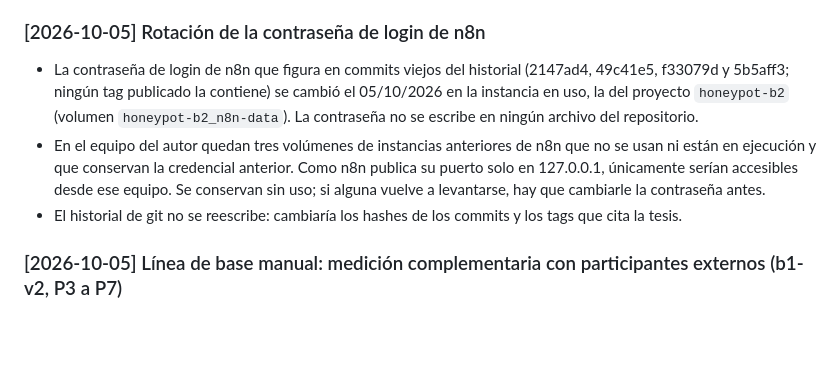
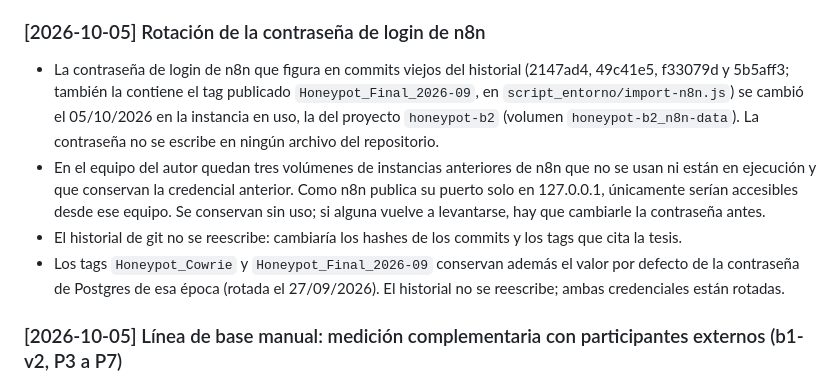
Before and after one commit to lucasnorton01/Honeypot_Final_Nocturne_Society, a Markdown page: BITACORA.md, the part around the change. Rendered like a GitHub page; blank space fills up the shorter version.

Commit message:
docs: cierre v56 (BITACORA corregida sobre tags que contienen credenciales viejas)
Co-Authored-By: Claude Sonnet 5.5 <noreply@anthropic.com>

```diff
--- a/BITACORA.md
+++ b/BITACORA.md
@@ -469,9 +469,10 @@ Ventana del 02/10/2026, de 13:47:30 a 14:55:10 UTC (10:47:30 a 11:55:10 ART), ce
 - **Resultado b1-v2 (02/10/2026, 15:45 a 16:30 UTC aprox.).** P1 y P2 completaron los 20 eventos en páginas separadas, sin sincronía (los cierres de cada evento difieren entre 23 y 37 min). Paso 1 (triaje y extracción): 0 errores en 100 campos por participante; tipo y relevancia correctos en 20/20. **Línea de base: mediana por evento del paso 1 = 18,44 s** (media 29,94 s); paso 1 + paso 2 = 34,46 s. Frente a la latencia media de B2 (1,45 s), el procesamiento automatizado tarda el 7,9 % de la línea de base: **P1 se confirma** con el umbral registrado (< 50 %). Paso 2: con el criterio literal, 12/20 eventos correctos por participante; casi todas las diferencias son de formato de la credencial (`usuario / contraseña` en vez de `usuario:contraseña`). Sin contar el formato, P1 tiene 4 eventos con errores y P2, 1. Datos en `docs/evidencia/b1/`, cálculo en `scripts/b1_analisis.js` y salida en `resultados_b1.json`. Sesgo declarado: los participantes integran el equipo autor.
 
 ### [2026-10-05] Rotación de la contraseña de login de n8n
-- La contraseña de login de n8n que figura en commits viejos del historial (2147ad4, 49c41e5, f33079d y 5b5aff3; ningún tag publicado la contiene) se cambió el 05/10/2026 en la instancia en uso, la del proyecto `honeypot-b2` (volumen `honeypot-b2_n8n-data`). La contraseña no se escribe en ningún archivo del repositorio.
+- La contraseña de login de n8n que figura en commits viejos del historial (2147ad4, 49c41e5, f33079d y 5b5aff3; también la contiene el tag publicado `Honeypot_Final_2026-09`, en `script_entorno/import-n8n.js`) se cambió el 05/10/2026 en la instancia en uso, la del proyecto `honeypot-b2` (volumen `honeypot-b2_n8n-data`). La contraseña no se escribe en ningún archivo del repositorio.
 - En el equipo del autor quedan tres volúmenes de instancias anteriores de n8n que no se usan ni están en ejecución y que conservan la credencial anterior. Como n8n publica su puerto solo en 127.0.0.1, únicamente serían accesibles desde ese equipo. Se conservan sin uso; si alguna vuelve a levantarse, hay que cambiarle la contraseña antes.
 - El historial de git no se reescribe: cambiaría los hashes de los commits y los tags que cita la tesis.
+- Los tags `Honeypot_Cowrie` y `Honeypot_Final_2026-09` conservan además el valor por defecto de la contraseña de Postgres de esa época (rotada el 27/09/2026). El historial no se reescribe; ambas credenciales están rotadas.
 
 ### [2026-10-05] Línea de base manual: medición complementaria con participantes externos (b1-v2, P3 a P7)
 - Para atenuar el sesgo de coautoría de la línea de base del 02/10 (P1 y P2, integrantes del equipo), cinco participantes ajenos al equipo procesaron la misma muestra (20 eventos más 2 de práctica, semilla `20260930`) con páginas idénticas a las de P1 y P2 salvo el código. `docs/evidencia/b1/build.js` ahora acepta la lista de códigos y reproduce byte a byte las páginas de P1, P2 y P3 a P7.
```
